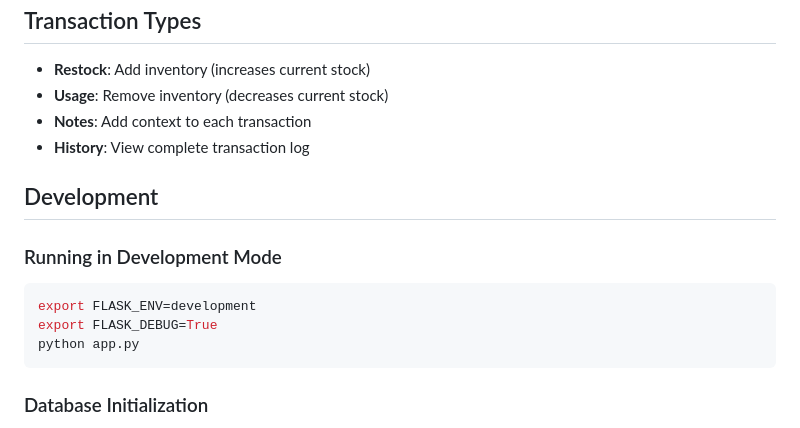
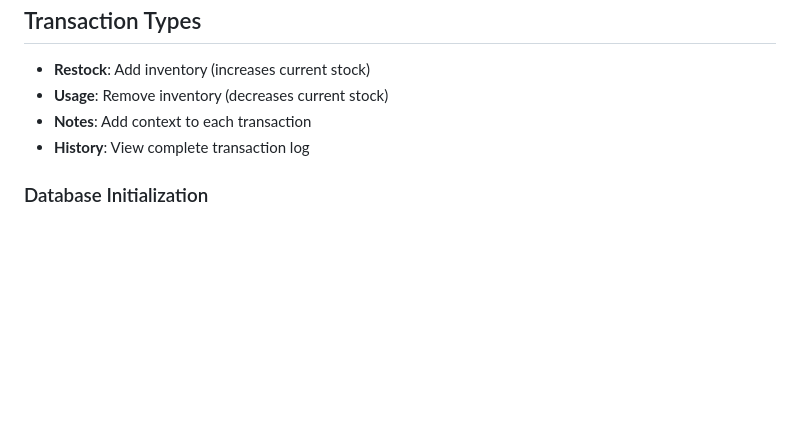
Before and after one commit to Frederik3152/basement_inventory, a Markdown page: README.md, the part around the change. Drawn GitHub-style; blank space fills up the shorter version.

````diff
--- a/README.md
+++ b/README.md
@@ -193,16 +193,6 @@ The application supports scanning various barcode formats:
 - **Notes**: Add context to each transaction
 - **History**: View complete transaction log
 
-## Development
-
-### Running in Development Mode
-
-```bash
-export FLASK_ENV=development
-export FLASK_DEBUG=True
-python app.py
-```
-
 ### Database Initialization
 
 The database tables and schema are automatically created when the application starts. The `Database` class in `database.py` handles:
````
